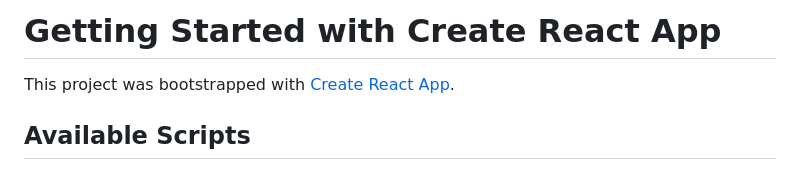
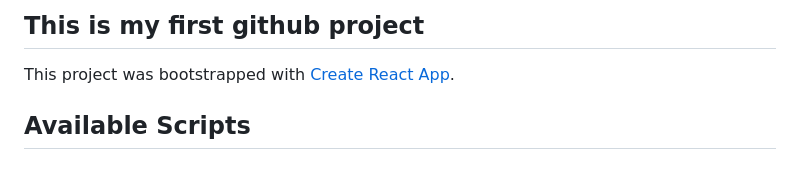
Before and after one commit to ChriferW/expert-octo-guide, a Markdown page: README.md, the part around the change. Drawn GitHub-style.

```diff
--- a/README.md
+++ b/README.md
@@ -1,4 +1,4 @@
-# Getting Started with Create React App
+## This is my first github project
 
 This project was bootstrapped with [Create React App](https://github.com/facebook/create-react-app).
 
```
